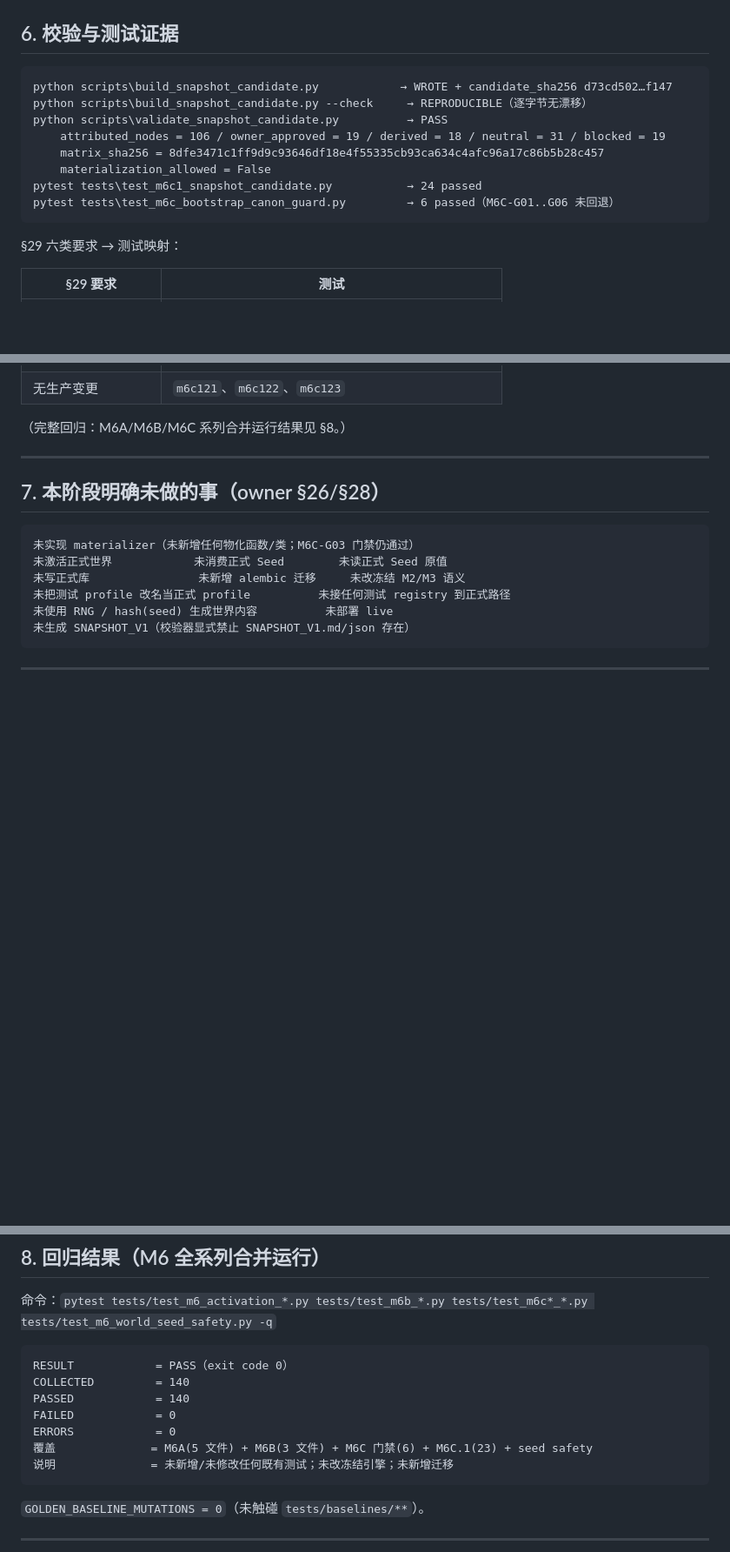
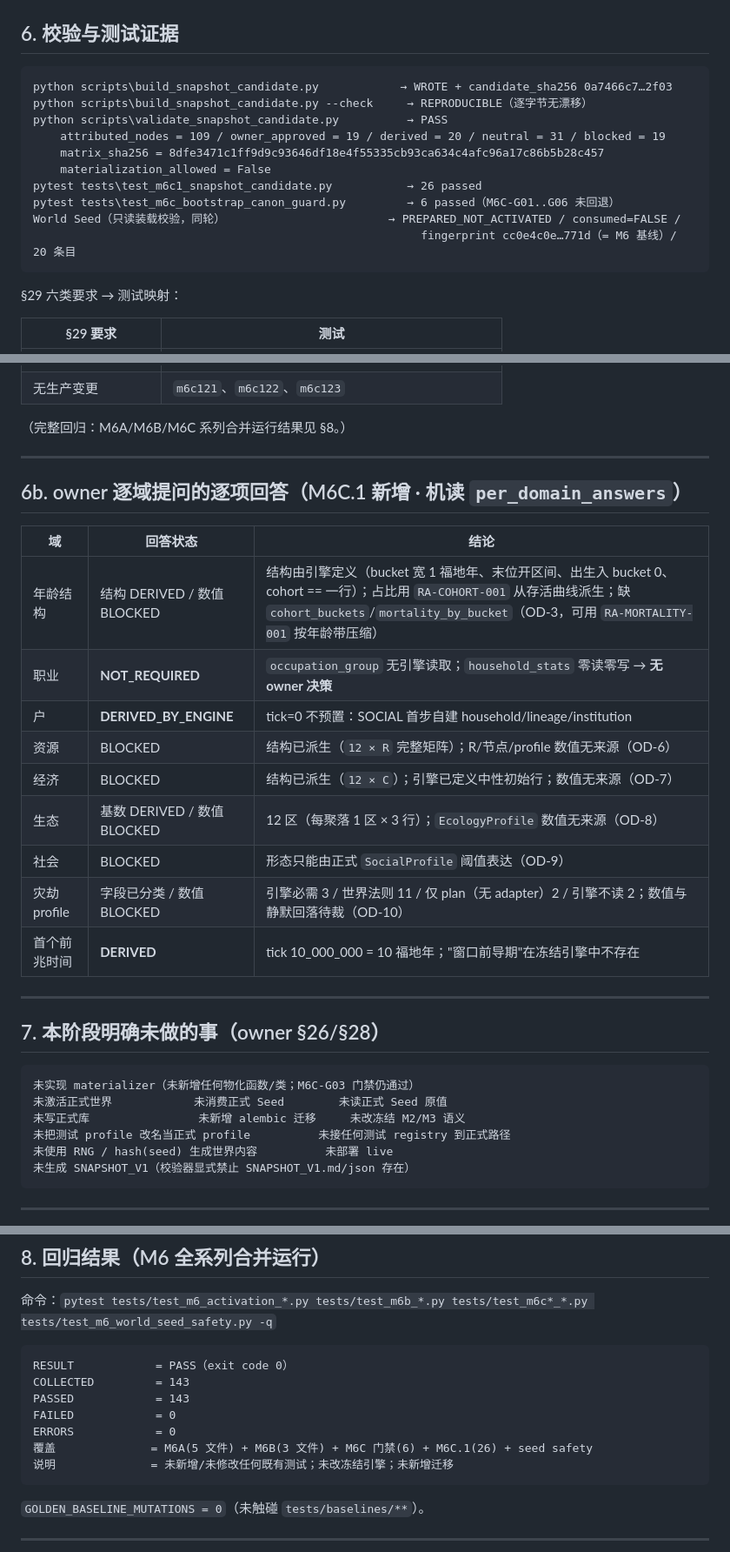
Before and after one commit to Crowtyard/Runtime, a Markdown page: reports/M6C1_SNAPSHOT_V1_CANDIDATE_REPORT.md, 3 parts joined by grey strips. Shown at 87% size. GitHub-like rendering; blank space fills up the shorter version.

Commit message:
docs m6c1 report final regression and per-domain table
Final clean-state M6 series regression 143/143 PASS (M6A+M6B+M6C.1+seed safety); candidate digests updated (109 attributed nodes, candidate_sha256 0a7466c7..., matrix_sha256 8dfe3471...).

````diff
--- a/reports/M6C1_SNAPSHOT_V1_CANDIDATE_REPORT.md
+++ b/reports/M6C1_SNAPSHOT_V1_CANDIDATE_REPORT.md
@@ -112,14 +112,16 @@ OD-10 灾劫正式 profile 数值 + 去除 `profiles or TEST_PROFILES` 静默回
 ## 6. 校验与测试证据
 
 ```
-python scripts\build_snapshot_candidate.py            → WROTE + candidate_sha256 d73cd502…f147
+python scripts\build_snapshot_candidate.py            → WROTE + candidate_sha256 0a7466c7…2f03
 python scripts\build_snapshot_candidate.py --check     → REPRODUCIBLE（逐字节无漂移）
 python scripts\validate_snapshot_candidate.py          → PASS
-    attributed_nodes = 106 / owner_approved = 19 / derived = 18 / neutral = 31 / blocked = 19
+    attributed_nodes = 109 / owner_approved = 19 / derived = 20 / neutral = 31 / blocked = 19
     matrix_sha256 = 8dfe3471c1ff9d9c93646df18e4f55335cb93ca634c4afc96a17c86b5b28c457
     materialization_allowed = False
-pytest tests\test_m6c1_snapshot_candidate.py           → 24 passed
+pytest tests\test_m6c1_snapshot_candidate.py           → 26 passed
 pytest tests\test_m6c_bootstrap_canon_guard.py         → 6 passed（M6C-G01..G06 未回退）
+World Seed（只读装载校验，同轮）                        → PREPARED_NOT_ACTIVATED / consumed=FALSE /
+                                                         fingerprint cc0e4c0e…771d（= M6 基线）/ 20 条目
 ```
 
 §29 六类要求 → 测试映射：
@@ -134,6 +136,22 @@ pytest tests\test_m6c_bootstrap_canon_guard.py         → 6 passed（M6C-G01..G
 | 无生产变更 | `m6c121`、`m6c122`、`m6c123` |
 
 （完整回归：M6A/M6B/M6C 系列合并运行结果见 §8。）
+
+---
+
+## 6b. owner 逐域提问的逐项回答（M6C.1 新增 · 机读 `per_domain_answers`）
+
+| 域 | 回答状态 | 结论 |
+| --- | --- | --- |
+| 年龄结构 | 结构 DERIVED / 数值 BLOCKED | 结构由引擎定义（bucket 宽 1 福地年、末位开区间、出生入 bucket 0、cohort == 一行）；占比用 `RA-COHORT-001` 从存活曲线派生；缺 `cohort_buckets`/`mortality_by_bucket`（OD-3，可用 `RA-MORTALITY-001` 按年龄带压缩） |
+| 职业 | **NOT_REQUIRED** | `occupation_group` 无引擎读取；`household_stats` 零读零写 → **无 owner 决策** |
+| 户 | **DERIVED_BY_ENGINE** | tick=0 不预置：SOCIAL 首步自建 household/lineage/institution |
+| 资源 | BLOCKED | 结构已派生（`12 × R` 完整矩阵）；R/节点/profile 数值无来源（OD-6） |
+| 经济 | BLOCKED | 结构已派生（`12 × C`）；引擎已定义中性初始行；数值无来源（OD-7） |
+| 生态 | 基数 DERIVED / 数值 BLOCKED | 12 区（每聚落 1 区 × 3 行）；`EcologyProfile` 数值无来源（OD-8） |
+| 社会 | BLOCKED | 形态只能由正式 `SocialProfile` 阈值表达（OD-9） |
+| 灾劫 profile | 字段已分类 / 数值 BLOCKED | 引擎必需 3 / 世界法则 11 / 仅 plan（无 adapter）2 / 引擎不读 2；数值与静默回落待裁（OD-10） |
+| 首个前兆时间 | **DERIVED** | tick 10_000_000 = 10 福地年；"窗口前导期"在冻结引擎中不存在 |
 
 ---
 
@@ -157,11 +175,11 @@ tests/test_m6_world_seed_safety.py -q`
 
 ```
 RESULT            = PASS（exit code 0）
-COLLECTED         = 140
-PASSED            = 140
+COLLECTED         = 143
+PASSED            = 143
 FAILED            = 0
 ERRORS            = 0
-覆盖              = M6A(5 文件) + M6B(3 文件) + M6C 门禁(6) + M6C.1(23) + seed safety
+覆盖              = M6A(5 文件) + M6B(3 文件) + M6C 门禁(6) + M6C.1(26) + seed safety
 说明              = 未新增/未修改任何既有测试；未改冻结引擎；未新增迁移
 ```
 
````
Also changed, not shown: other parts of reports/M6C1_SNAPSHOT_V1_CANDIDATE_REPORT.md (+1 -1 lines).
